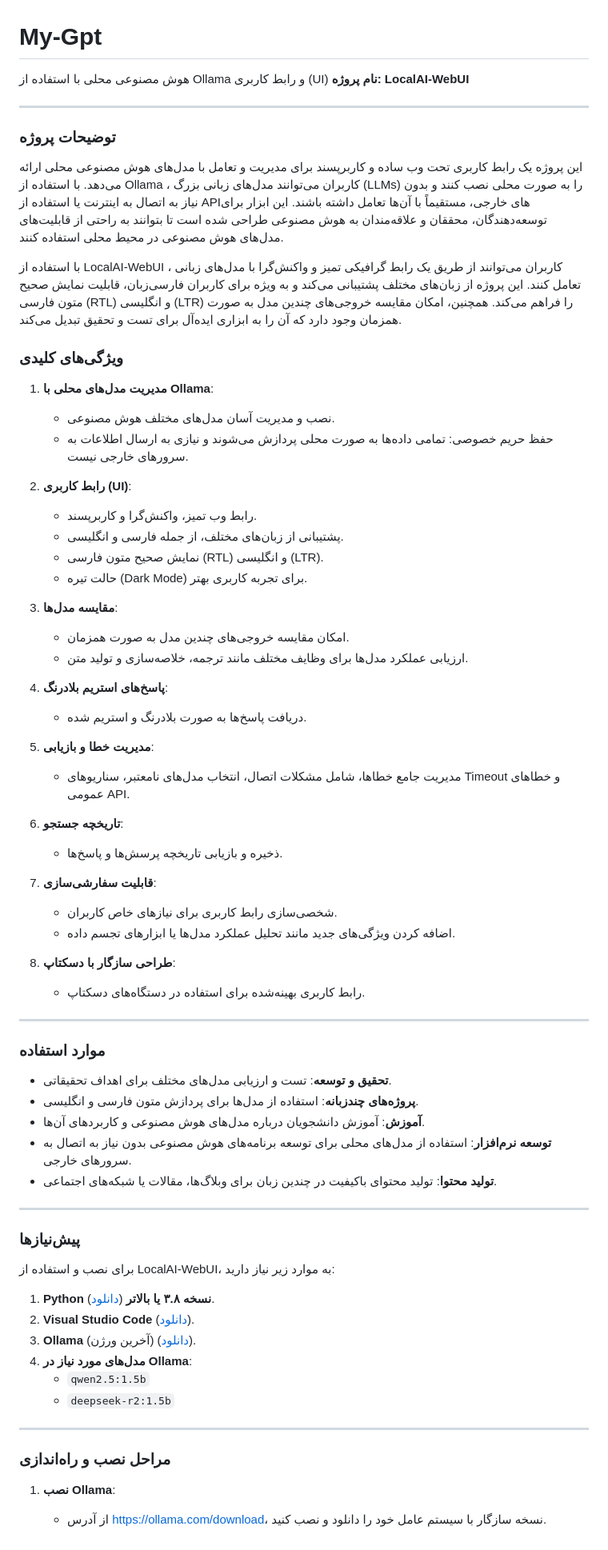
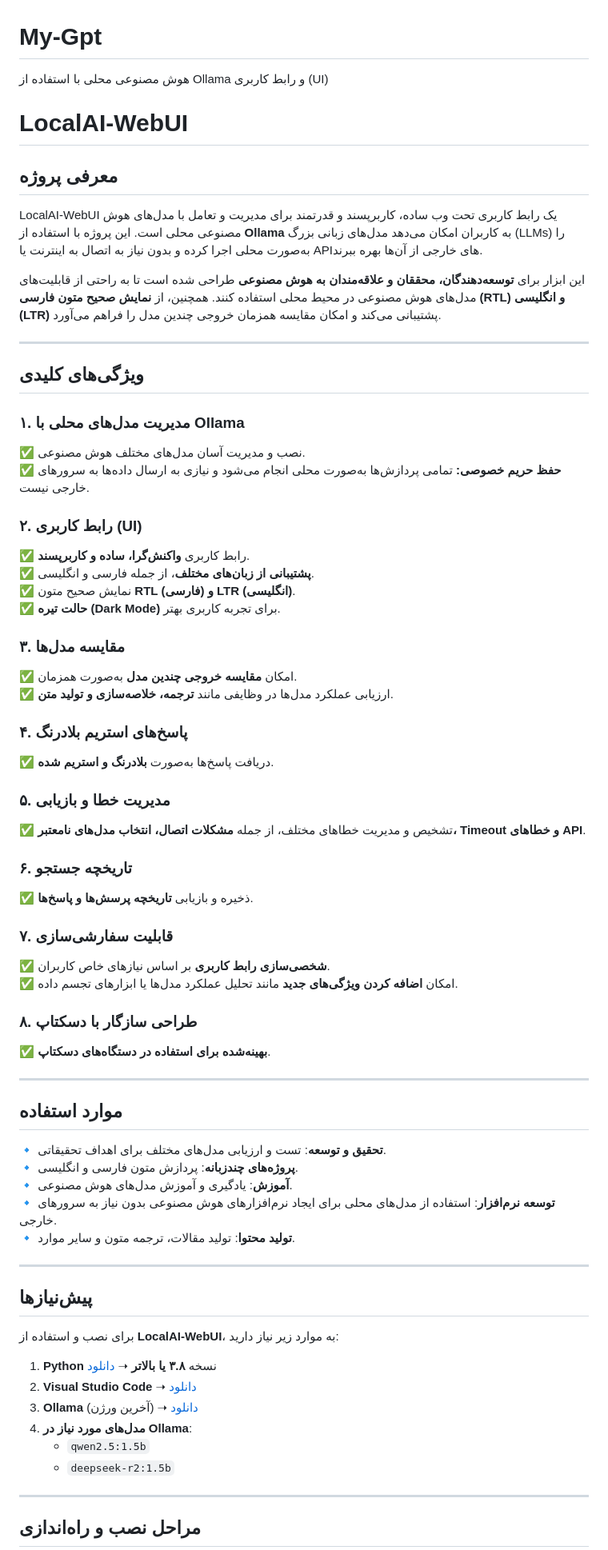
Before and after one commit to alilotfyarbat/My-Gpt, a Markdown page: README.md, the part around one of its changes. Shown at 80% size. Rendered like a GitHub page.

```diff
--- a/README.md
+++ b/README.md
@@ -1,68 +1,71 @@
 # My-Gpt
 هوش مصنوعی محلی با استفاده از Ollama و رابط کاربری (UI)
-**نام پروژه: LocalAI-WebUI**
+# **LocalAI-WebUI**
+
+## **معرفی پروژه**
+
+LocalAI-WebUI یک رابط کاربری تحت وب ساده، کاربرپسند و قدرتمند برای مدیریت و تعامل با مدل‌های هوش مصنوعی محلی است. این پروژه با استفاده از **Ollama** به کاربران امکان می‌دهد مدل‌های زبانی بزرگ (LLMs) را به‌صورت محلی اجرا کرده و بدون نیاز به اتصال به اینترنت یا APIهای خارجی از آن‌ها بهره ببرند.
+
+این ابزار برای **توسعه‌دهندگان، محققان و علاقه‌مندان به هوش مصنوعی** طراحی شده است تا به راحتی از قابلیت‌های مدل‌های هوش مصنوعی در محیط محلی استفاده کنند. همچنین، از **نمایش صحیح متون فارسی (RTL) و انگلیسی (LTR)** پشتیبانی می‌کند و امکان مقایسه همزمان خروجی چندین مدل را فراهم می‌آورد.
 
 ---
 
-### **توضیحات پروژه**
-این پروژه یک رابط کاربری تحت وب ساده و کاربرپسند برای مدیریت و تعامل با مدل‌های هوش مصنوعی محلی ارائه می‌دهد. با استفاده از Ollama ، کاربران می‌توانند مدل‌های زبانی بزرگ (LLMs) را به صورت محلی نصب کنند و بدون نیاز به اتصال به اینترنت یا استفاده از APIهای خارجی، مستقیماً با آن‌ها تعامل داشته باشند. این ابزار برای توسعه‌دهندگان، محققان و علاقه‌مندان به هوش مصنوعی طراحی شده است تا بتوانند به راحتی از قابلیت‌های مدل‌های هوش مصنوعی در محیط محلی استفاده کنند.
+## **ویژگی‌های کلیدی**
 
-با استفاده از LocalAI-WebUI ، کاربران می‌توانند از طریق یک رابط گرافیکی تمیز و واکنش‌گرا با مدل‌های زبانی تعامل کنند. این پروژه از زبان‌های مختلف پشتیبانی می‌کند و به ویژه برای کاربران فارسی‌زبان، قابلیت نمایش صحیح متون فارسی (RTL) و انگلیسی (LTR) را فراهم می‌کند. همچنین، امکان مقایسه خروجی‌های چندین مدل به صورت همزمان وجود دارد که آن را به ابزاری ایده‌آل برای تست و تحقیق تبدیل می‌کند.
+### **۱. مدیریت مدل‌های محلی با Ollama**
+✅ نصب و مدیریت آسان مدل‌های مختلف هوش مصنوعی.
+✅ **حفظ حریم خصوصی:** تمامی پردازش‌ها به‌صورت محلی انجام می‌شود و نیازی به ارسال داده‌ها به سرورهای خارجی نیست.
 
-### **ویژگی‌های کلیدی**
-1. **مدیریت مدل‌های محلی با Ollama**:
-   - نصب و مدیریت آسان مدل‌های مختلف هوش مصنوعی.
-   - حفظ حریم خصوصی: تمامی داده‌ها به صورت محلی پردازش می‌شوند و نیازی به ارسال اطلاعات به سرورهای خارجی نیست.
+### **۲. رابط کاربری (UI)**
+✅ رابط کاربری **واکنش‌گرا، ساده و کاربرپسند**.
+✅ **پشتیبانی از زبان‌های مختلف**، از جمله فارسی و انگلیسی.
+✅ نمایش صحیح متون **RTL (فارسی) و LTR (انگلیسی)**.
+✅ **حالت تیره (Dark Mode)** برای تجربه کاربری بهتر.
 
-2. **رابط کاربری (UI)**:
-   - رابط وب تمیز، واکنش‌گرا و کاربرپسند.
-   - پشتیبانی از زبان‌های مختلف، از جمله فارسی و انگلیسی.
-   - نمایش صحیح متون فارسی (RTL) و انگلیسی (LTR).
-   - حالت تیره (Dark Mode) برای تجربه کاربری بهتر.
+### **۳. مقایسه مدل‌ها**
+✅ امکان **مقایسه خروجی چندین مدل** به‌صورت همزمان.
+✅ ارزیابی عملکرد مدل‌ها در وظایفی مانند **ترجمه، خلاصه‌سازی و تولید متن**.
 
-3. **مقایسه مدل‌ها**:
-   - امکان مقایسه خروجی‌های چندین مدل به صورت همزمان.
-   - ارزیابی عملکرد مدل‌ها برای وظایف مختلف مانند ترجمه، خلاصه‌سازی و تولید متن.
+### **۴. پاسخ‌های استریم بلادرنگ**
+✅ دریافت پاسخ‌ها به‌صورت **بلادرنگ و استریم شده**.
 
-4. **پاسخ‌های استریم بلادرنگ**:
-   - دریافت پاسخ‌ها به صورت بلادرنگ و استریم شده.
+### **۵. مدیریت خطا و بازیابی**
+✅ تشخیص و مدیریت خطاهای مختلف، از جمله **مشکلات اتصال، انتخاب مدل‌های نامعتبر، Timeout و خطاهای API**.
 
-5. **مدیریت خطا و بازیابی**:
-   - مدیریت جامع خطاها، شامل مشکلات اتصال، انتخاب مدل‌های نامعتبر، سناریوهای Timeout و خطاهای عمومی API.
+### **۶. تاریخچه جستجو**
+✅ ذخیره و بازیابی **تاریخچه پرسش‌ها و پاسخ‌ها**.
 
-6. **تاریخچه جستجو**:
-   - ذخیره و بازیابی تاریخچه پرسش‌ها و پاسخ‌ها.
+### **۷. قابلیت سفارشی‌سازی**
+✅ **شخصی‌سازی رابط کاربری** بر اساس نیازهای خاص کاربران.
+✅ امکان **اضافه کردن ویژگی‌های جدید** مانند تحلیل عملکرد مدل‌ها یا ابزارهای تجسم داده.
 
-7. **قابلیت سفارشی‌سازی**:
-   - شخصی‌سازی رابط کاربری برای نیازهای خاص کاربران.
-   - اضافه کردن ویژگی‌های جدید مانند تحلیل عملکرد مدل‌ها یا ابزارهای تجسم داده.
-
-8. **طراحی سازگار با دسکتاپ**:
-   - رابط کاربری بهینه‌شده برای استفاده در دستگاه‌های دسکتاپ.
+### **۸. طراحی سازگار با دسکتاپ**
+✅ **بهینه‌شده برای استفاده در دستگاه‌های دسکتاپ**.
 
 ---
 
-### **موارد استفاده**
-- **تحقیق و توسعه**: تست و ارزیابی مدل‌های مختلف برای اهداف تحقیقاتی.
-- **پروژه‌های چندزبانه**: استفاده از مدل‌ها برای پردازش متون فارسی و انگلیسی.
-- **آموزش**: آموزش دانشجویان درباره مدل‌های هوش مصنوعی و کاربردهای آن‌ها.
-- **توسعه نرم‌افزار**: استفاده از مدل‌های محلی برای توسعه برنامه‌های هوش مصنوعی بدون نیاز به اتصال به سرورهای خارجی.
-- **تولید محتوا**: تولید محتوای باکیفیت در چندین زبان برای وبلاگ‌ها، مقالات یا شبکه‌های اجتماعی.
+## **موارد استفاده**
+
+🔹 **تحقیق و توسعه**: تست و ارزیابی مدل‌های مختلف برای اهداف تحقیقاتی.
+🔹 **پروژه‌های چندزبانه**: پردازش متون فارسی و انگلیسی.
+🔹 **آموزش**: یادگیری و آموزش مدل‌های هوش مصنوعی.
+🔹 **توسعه نرم‌افزار**: استفاده از مدل‌های محلی برای ایجاد نرم‌افزارهای هوش مصنوعی بدون نیاز به سرورهای خارجی.
+🔹 **تولید محتوا**: تولید مقالات، ترجمه متون و سایر موارد.
 
 ---
 
-### **پیش‌نیازها**
-برای نصب و استفاده از LocalAI-WebUI، به موارد زیر نیاز دارید:
-1. **Python نسخه ۳.۸ یا بالاتر** ([دانلود](https://www.python.org/downloads/)).
-2. **Visual Studio Code** ([دانلود](https://code.visualstudio.com/Download)).
-3. **Ollama** (آخرین ورژن) ([دانلود](https://ollama.com/download)).
+## **پیش‌نیازها**
+
+برای نصب و استفاده از **LocalAI-WebUI**، به موارد زیر نیاز دارید:
+
+1. **Python** نسخه **۳.۸ یا بالاتر** ➝ [دانلود](https://www.python.org/downloads/)
+2. **Visual Studio Code** ➝ [دانلود](https://code.visualstudio.com/Download)
+3. **Ollama** (آخرین ورژن) ➝ [دانلود](https://ollama.com/download)
 4. **مدل‌های مورد نیاز در Ollama**:
    - `qwen2.5:1.5b`
    - `deepseek-r2:1.5b`
 
 ---
 
-### **مراحل نصب و راه‌اندازی**
-1. **نصب Ollama**:
-   - از آدرس [https://ollama.com/download](https://ollama.com/download)، نسخه سازگار با سیستم عامل خود را دانلود و نصب کنید.
+## **مراحل نصب و راه‌اندازی**
 
```
Also changed, not shown: other parts of README.md (+29 -24 lines).
